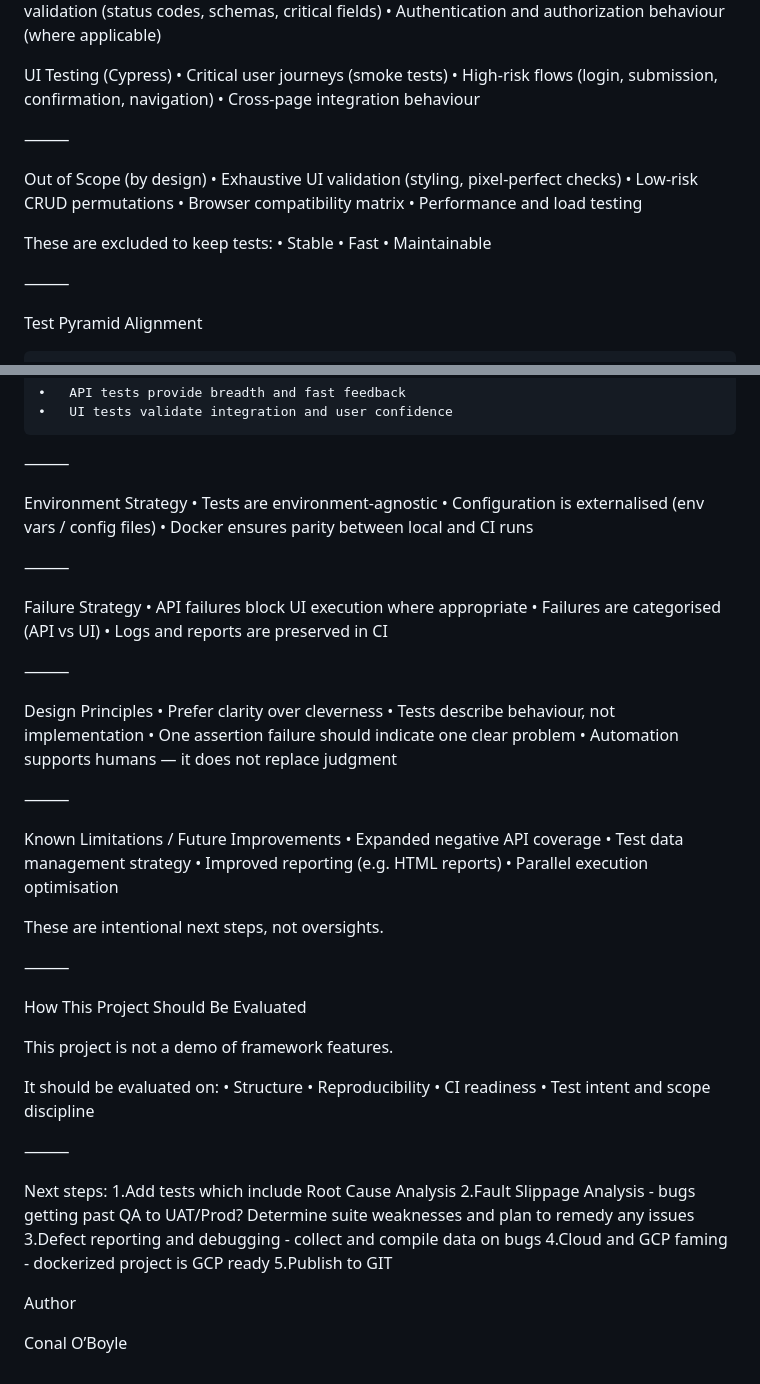
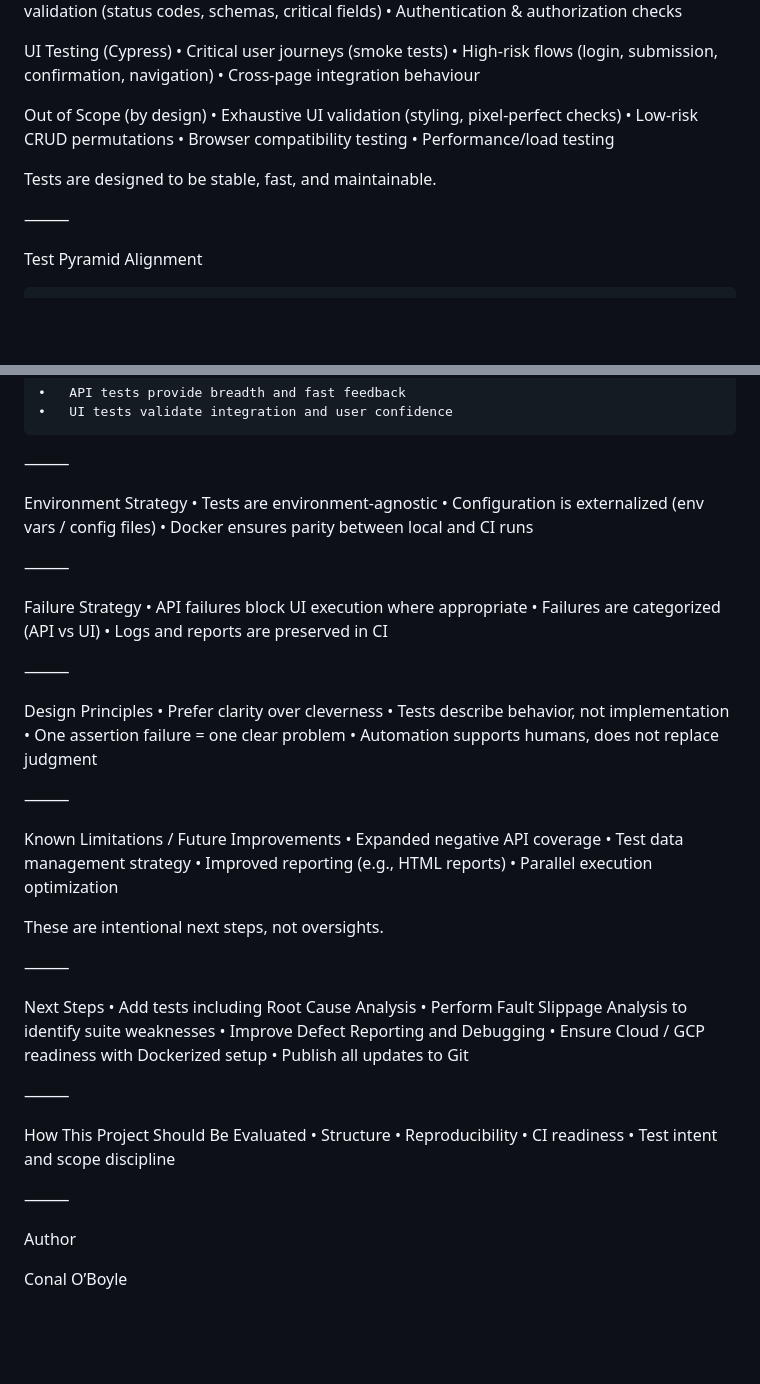
Before and after one commit to conaloboyle99/qa-karate-demo, a Markdown page: README.md, 2 parts joined by grey strips. Rendered like a GitHub page; blank space fills up the shorter version.

Commit message:
Tidy README, remove header image, update formatting and next steps

```diff
--- a/README.md
+++ b/README.md
@@ -118,23 +104,18 @@ API Testing (Karate)
 	•	Contract-level validation (status codes, schemas, critical fields)
-	•	Authentication and authorization behaviour (where applicable)
+	•	Authentication & authorization checks
 
 UI Testing (Cypress)
 	•	Critical user journeys (smoke tests)
 	•	High-risk flows (login, submission, confirmation, navigation)
 	•	Cross-page integration behaviour
 
-⸻
-
 Out of Scope (by design)
 	•	Exhaustive UI validation (styling, pixel-perfect checks)
 	•	Low-risk CRUD permutations
-	•	Browser compatibility matrix
-	•	Performance and load testing
+	•	Browser compatibility testing
+	•	Performance/load testing
 
-These are excluded to keep tests:
-	•	Stable
-	•	Fast
-	•	Maintainable
+Tests are designed to be stable, fast, and maintainable.
 
 ⸻
 
@@ -152,41 +133,46 @@ Test Pyramid Alignment
 
 Environment Strategy
 	•	Tests are environment-agnostic
-	•	Configuration is externalised (env vars / config files)
+	•	Configuration is externalized (env vars / config files)
 	•	Docker ensures parity between local and CI runs
 
 ⸻
 
 Failure Strategy
 	•	API failures block UI execution where appropriate
-	•	Failures are categorised (API vs UI)
+	•	Failures are categorized (API vs UI)
 	•	Logs and reports are preserved in CI
 
 ⸻
 
 Design Principles
 	•	Prefer clarity over cleverness
-	•	Tests describe behaviour, not implementation
-	•	One assertion failure should indicate one clear problem
-	•	Automation supports humans — it does not replace judgment
+	•	Tests describe behavior, not implementation
+	•	One assertion failure = one clear problem
+	•	Automation supports humans, does not replace judgment
 
 ⸻
 
 Known Limitations / Future Improvements
 	•	Expanded negative API coverage
 	•	Test data management strategy
-	•	Improved reporting (e.g. HTML reports)
-	•	Parallel execution optimisation
+	•	Improved reporting (e.g., HTML reports)
+	•	Parallel execution optimization
 
 These are intentional next steps, not oversights.
 
 ⸻
 
+Next Steps
+	•	Add tests including Root Cause Analysis
+	•	Perform Fault Slippage Analysis to identify suite weaknesses
+	•	Improve Defect Reporting and Debugging
+	•	Ensure Cloud / GCP readiness with Dockerized setup
+	•	Publish all updates to Git
+
+⸻
+
 How This Project Should Be Evaluated
-
-This project is not a demo of framework features.
-
-It should be evaluated on:
 	•	Structure
 	•	Reproducibility
 	•	CI readiness
@@ -194,14 +180,6 @@ It should be evaluated on:
 
 ⸻
 
-Next steps:
-	1.Add tests which include Root Cause Analysis
-	2.Fault Slippage Analysis - bugs getting past QA to UAT/Prod? Determine suite weaknesses and plan to remedy any issues
-	3.Defect reporting and debugging - collect and compile data  on bugs
-	4.Cloud and GCP faming - dockerized project is GCP ready
-	5.Publish to GIT
-
-
 Author
 
 Conal O’Boyle
```
Also changed, not shown: other parts of README.md (+15 -29 lines).
